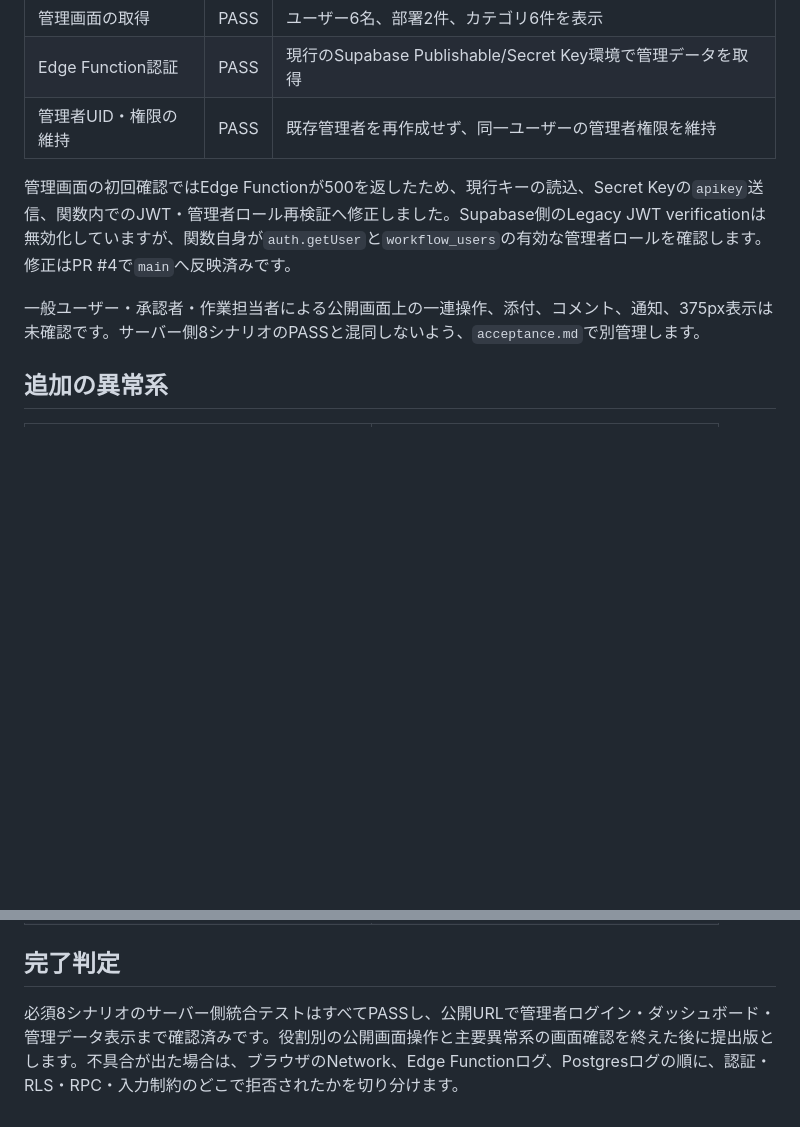
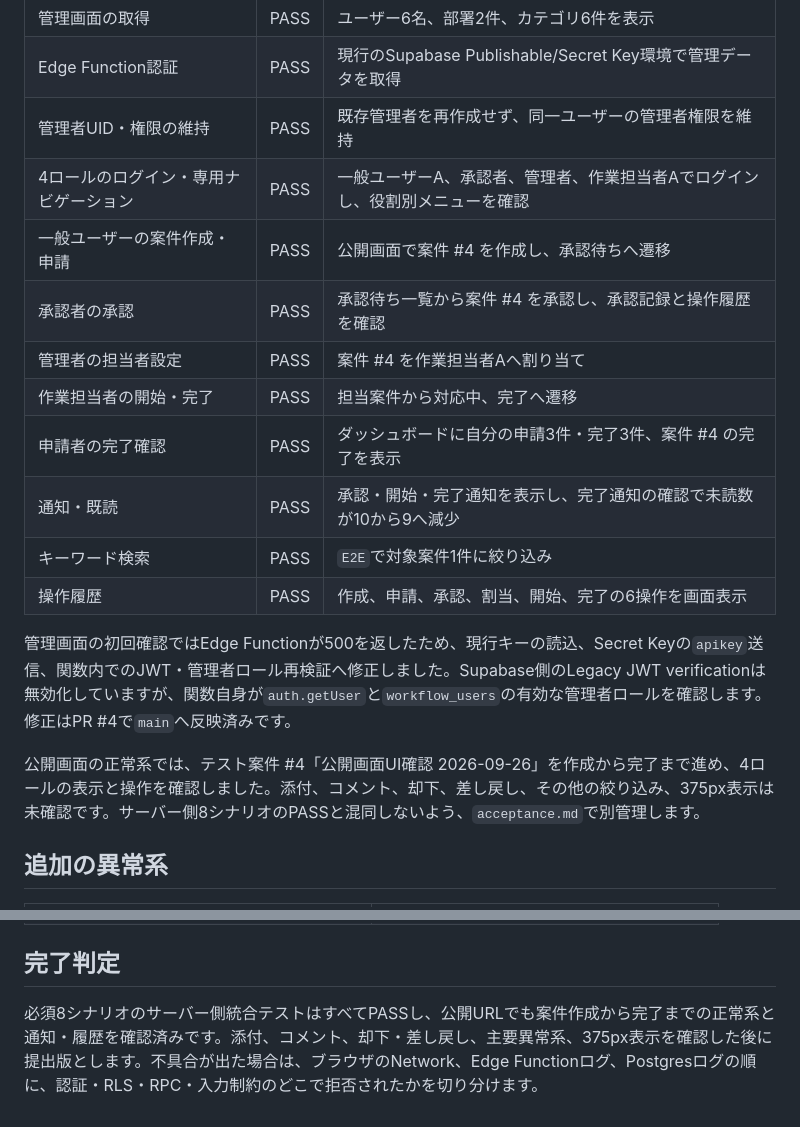
Before and after one commit to koutamada/impact-cell-ai-training, a Markdown page: docs/final-workflow/test-report.md, 2 parts joined by grey strips. Drawn GitHub-style; blank space fills up the shorter version.

Commit message:
Record FlowDesk public workflow results (#7)
Document the completed public role-based workflow and remaining acceptance work.

```diff
--- a/docs/final-workflow/test-report.md
+++ b/docs/final-workflow/test-report.md
@@ -72,10 +72,19 @@
 | 管理画面の取得 | PASS | ユーザー6名、部署2件、カテゴリ6件を表示 |
 | Edge Function認証 | PASS | 現行のSupabase Publishable/Secret Key環境で管理データを取得 |
 | 管理者UID・権限の維持 | PASS | 既存管理者を再作成せず、同一ユーザーの管理者権限を維持 |
+| 4ロールのログイン・専用ナビゲーション | PASS | 一般ユーザーA、承認者、管理者、作業担当者Aでログインし、役割別メニューを確認 |
+| 一般ユーザーの案件作成・申請 | PASS | 公開画面で案件 #4 を作成し、承認待ちへ遷移 |
+| 承認者の承認 | PASS | 承認待ち一覧から案件 #4 を承認し、承認記録と操作履歴を確認 |
+| 管理者の担当者設定 | PASS | 案件 #4 を作業担当者Aへ割り当て |
+| 作業担当者の開始・完了 | PASS | 担当案件から対応中、完了へ遷移 |
+| 申請者の完了確認 | PASS | ダッシュボードに自分の申請3件・完了3件、案件 #4 の完了を表示 |
+| 通知・既読 | PASS | 承認・開始・完了通知を表示し、完了通知の確認で未読数が10から9へ減少 |
+| キーワード検索 | PASS | `E2E`で対象案件1件に絞り込み |
+| 操作履歴 | PASS | 作成、申請、承認、割当、開始、完了の6操作を画面表示 |
 
 管理画面の初回確認ではEdge Functionが500を返したため、現行キーの読込、Secret Keyの`apikey`送信、関数内でのJWT・管理者ロール再検証へ修正しました。Supabase側のLegacy JWT verificationは無効化していますが、関数自身が`auth.getUser`と`workflow_users`の有効な管理者ロールを確認します。修正はPR #4で`main`へ反映済みです。
 
-一般ユーザー・承認者・作業担当者による公開画面上の一連操作、添付、コメント、通知、375px表示は未確認です。サーバー側8シナリオのPASSと混同しないよう、`acceptance.md`で別管理します。
+公開画面の正常系では、テスト案件 #4「公開画面UI確認 2026-09-26」を作成から完了まで進め、4ロールの表示と操作を確認しました。添付、コメント、却下、差し戻し、その他の絞り込み、375px表示は未確認です。サーバー側8シナリオのPASSと混同しないよう、`acceptance.md`で別管理します。
 
 ## 追加の異常系
 
@@ -90,4 +99,4 @@
 
 ## 完了判定
 
-必須8シナリオのサーバー側統合テストはすべてPASSし、公開URLで管理者ログイン・ダッシュボード・管理データ表示まで確認済みです。役割別の公開画面操作と主要異常系の画面確認を終えた後に提出版とします。不具合が出た場合は、ブラウザのNetwork、Edge Functionログ、Postgresログの順に、認証・RLS・RPC・入力制約のどこで拒否されたかを切り分けます。
+必須8シナリオのサーバー側統合テストはすべてPASSし、公開URLでも案件作成から完了までの正常系と通知・履歴を確認済みです。添付、コメント、却下・差し戻し、主要異常系、375px表示を確認した後に提出版とします。不具合が出た場合は、ブラウザのNetwork、Edge Functionログ、Postgresログの順に、認証・RLS・RPC・入力制約のどこで拒否されたかを切り分けます。
```
Also changed, not shown: docs/final-workflow/acceptance.md (+12 -12 lines).
